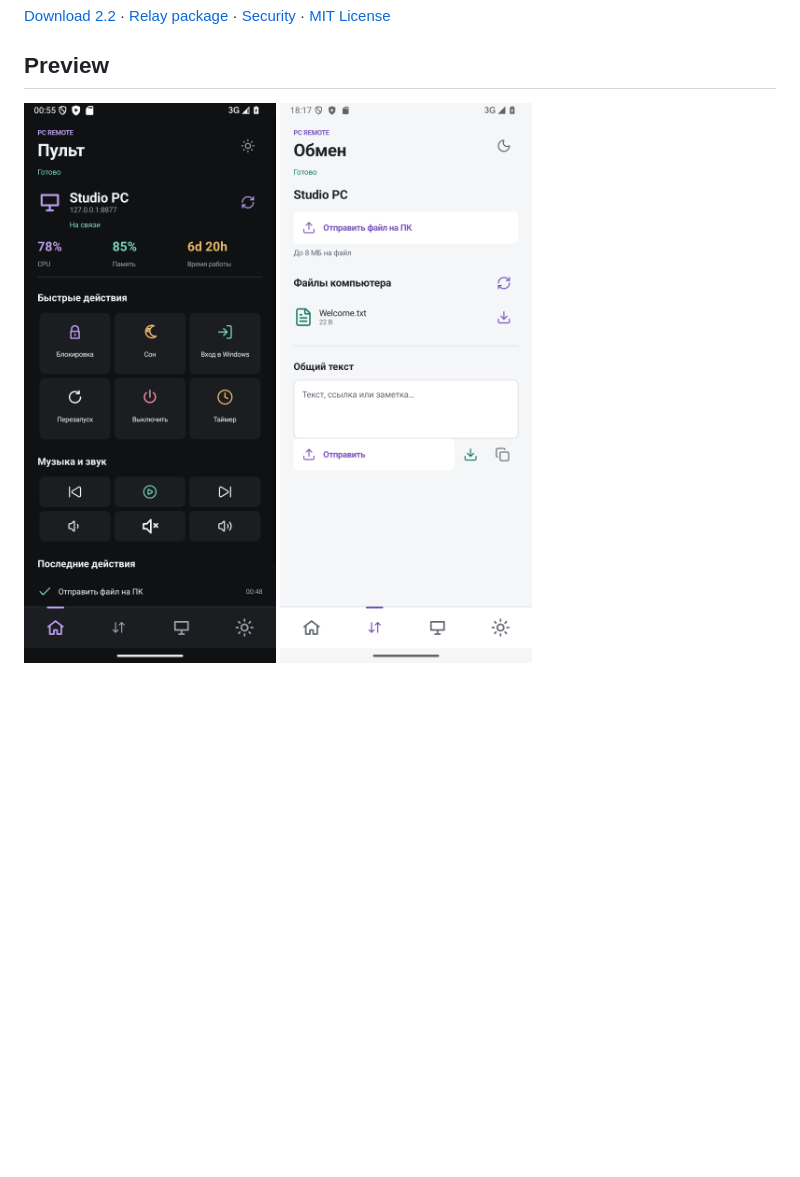
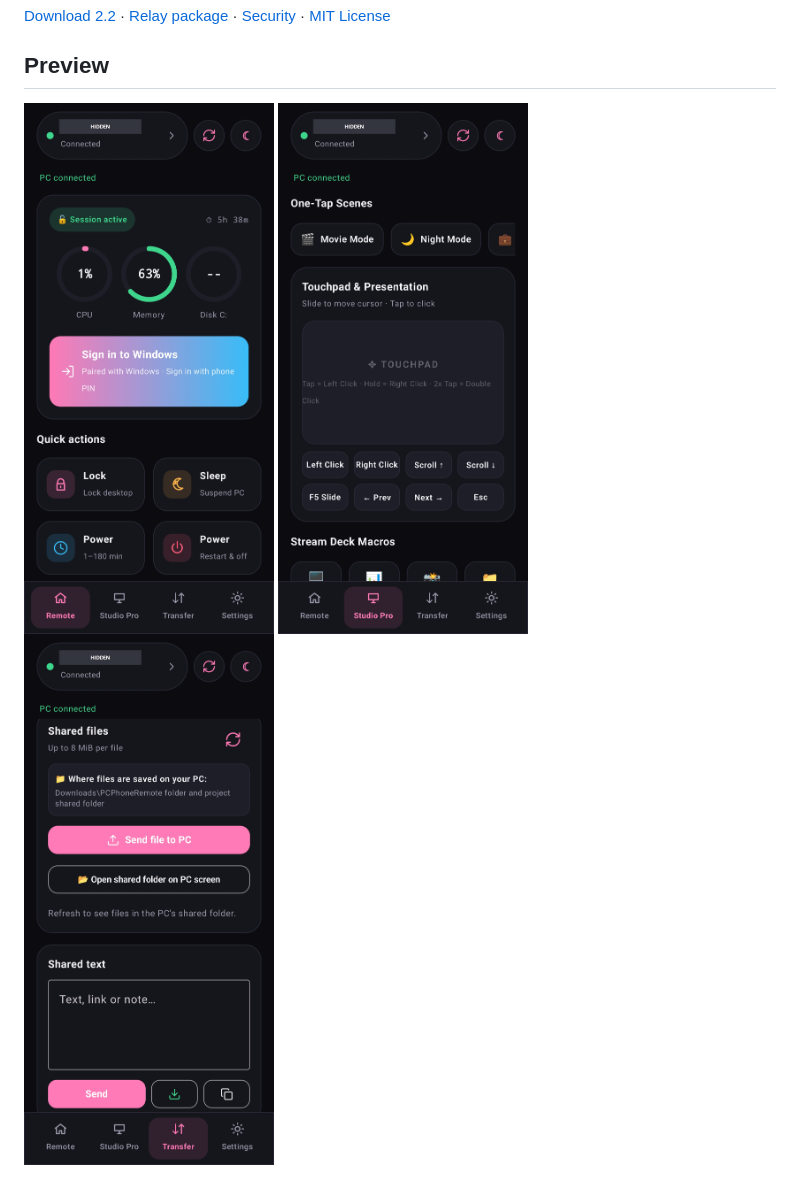
Before and after one commit to kznkutsubyo/remote-pc-control, a Markdown page: README.md, the part around one of its changes. Drawn GitHub-style; pictures changed too: docs/screenshots/phone/remote-dark.png (added), docs/screenshots/phone/studio-dark.png (added), docs/screenshots/phone/transfer-dark.png (added); blank space fills up the shorter version.

```diff
--- a/README.md
+++ b/README.md
@@ -9,7 +9,8 @@ A native Kotlin + Jetpack Compose remote for everyday PC control: power, media,
 ## Preview
 
 <p>
-  <img src="docs/screenshots/remote-dark.png" width="260" alt="Earlier Android remote screen in dark mode">
-  <img src="docs/screenshots/exchange-light.png" width="260" alt="Earlier Android transfer screen in light mode">
+  <img src="docs/screenshots/phone/remote-dark.png" width="250" alt="Android remote dashboard in dark mode">
+  <img src="docs/screenshots/phone/studio-dark.png" width="250" alt="Studio touchpad, scenes and presentation controls">
+  <img src="docs/screenshots/phone/transfer-dark.png" width="250" alt="Phone file transfer and shared text">
 </p>
 
```
Also changed, not shown: other parts of README.md (+10 -1 lines), docs/SCREENSHOTS.md (+9 -1 lines), docs/screenshots/phone/remote-light.png (added), docs/screenshots/phone/settings-dark.png (added), docs/screenshots/phone/studio-mac-masked.png (added), 1 other file.
